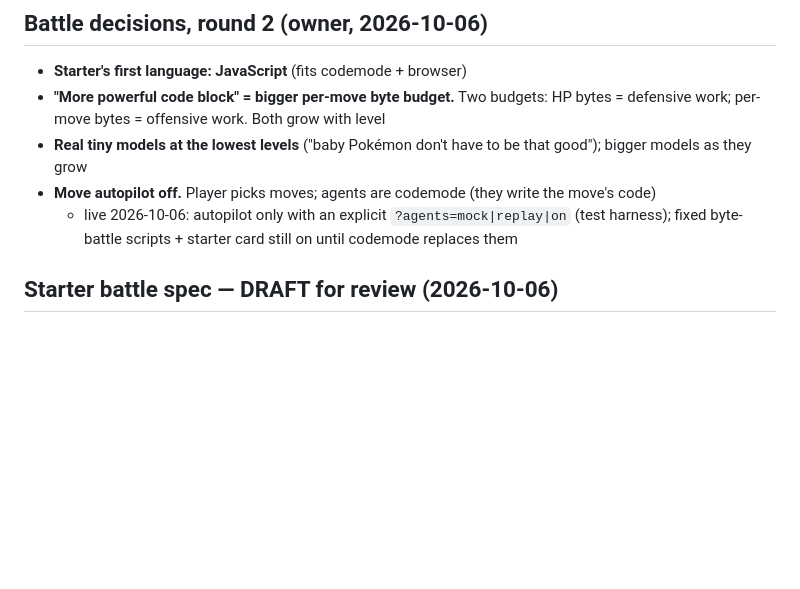
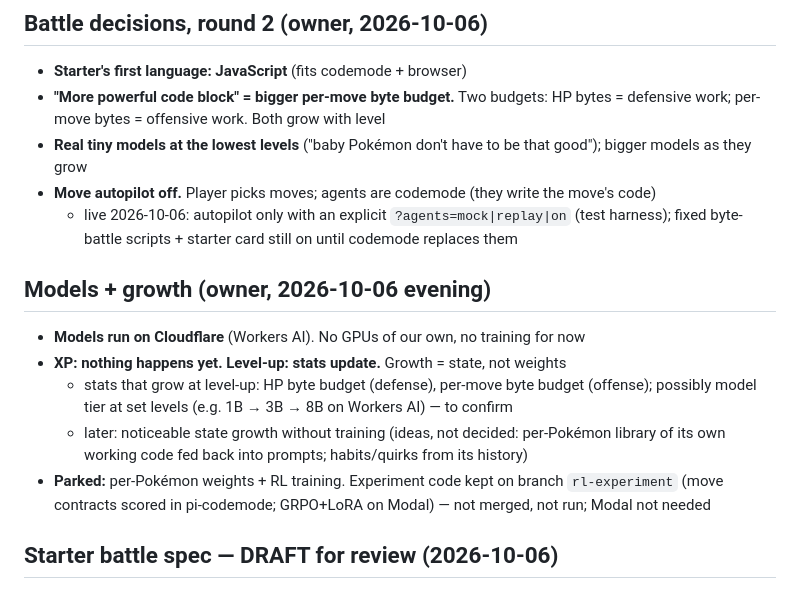
Before and after one commit to mcembalest/pokemon-code-red, a Markdown page: notes/design.md, the part around the change. GitHub-like rendering; blank space fills up the shorter version.

Commit message:
notes: models on Cloudflare, growth = stats at level-up, RL parked
Co-Authored-By: Claude Opus 5.5 <noreply@anthropic.com>
Claude-Session: https://claude.ai/code/session_01BhtcbGTpkBb5NkHS17RDJC

```diff
--- a/notes/design.md
+++ b/notes/design.md
@@ -59,6 +59,13 @@ Living doc. Decisions = settled (owner). Open = not yet. Seeds = ideas to react
 - **Real tiny models at the lowest levels** ("baby Pokémon don't have to be that good"); bigger models as they grow
 - **Move autopilot off.** Player picks moves; agents are codemode (they write the move's code)
   - live 2026-10-06: autopilot only with an explicit `?agents=mock|replay|on` (test harness); fixed byte-battle scripts + starter card still on until codemode replaces them
+
+## Models + growth (owner, 2026-10-06 evening)
+- **Models run on Cloudflare** (Workers AI). No GPUs of our own, no training for now
+- **XP: nothing happens yet. Level-up: stats update.** Growth = state, not weights
+  - stats that grow at level-up: HP byte budget (defense), per-move byte budget (offense); possibly model tier at set levels (e.g. 1B → 3B → 8B on Workers AI) — to confirm
+  - later: noticeable state growth without training (ideas, not decided: per-Pokémon library of its own working code fed back into prompts; habits/quirks from its history)
+- **Parked:** per-Pokémon weights + RL training. Experiment code kept on branch `rl-experiment` (move contracts scored in pi-codemode; GRPO+LoRA on Modal) — not merged, not run; Modal not needed
 
 ## Starter battle spec — DRAFT for review (2026-10-06)
 Battle: rival's first battle in Oak's lab. Lv5 starter vs Lv5 rival starter. Moves: CHARMANDER SCRATCH/GROWL, SQUIRTLE TACKLE/TAIL WHIP, BULBASAUR TACKLE/GROWL
```
